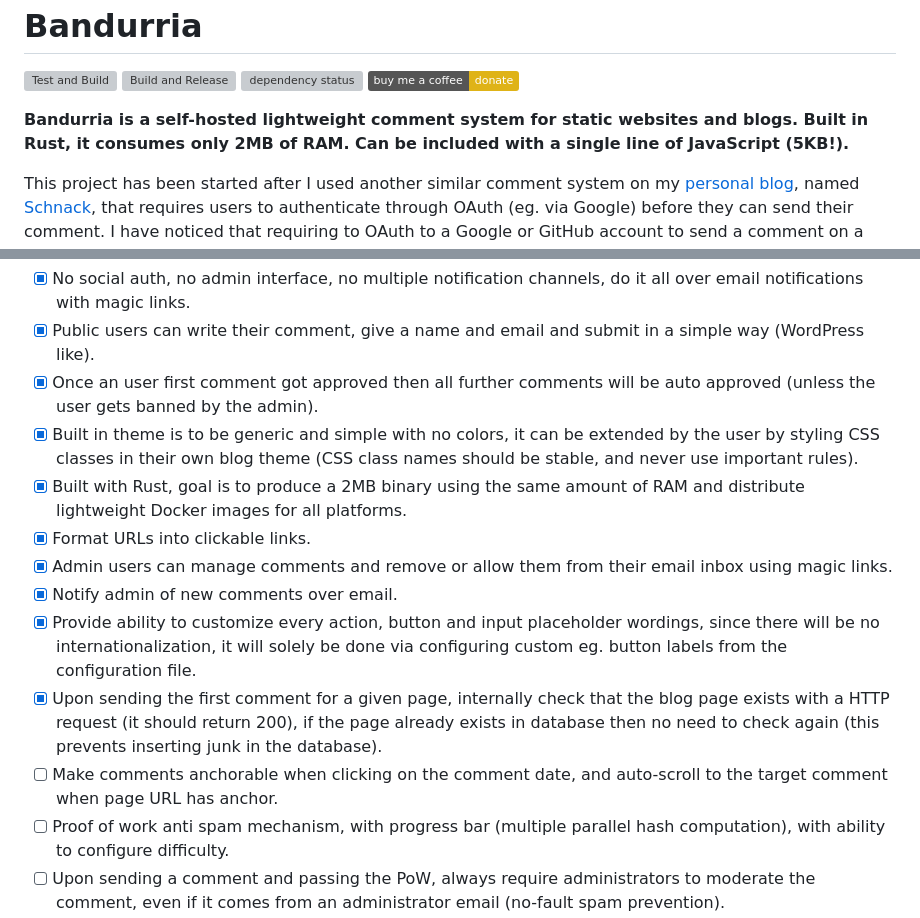
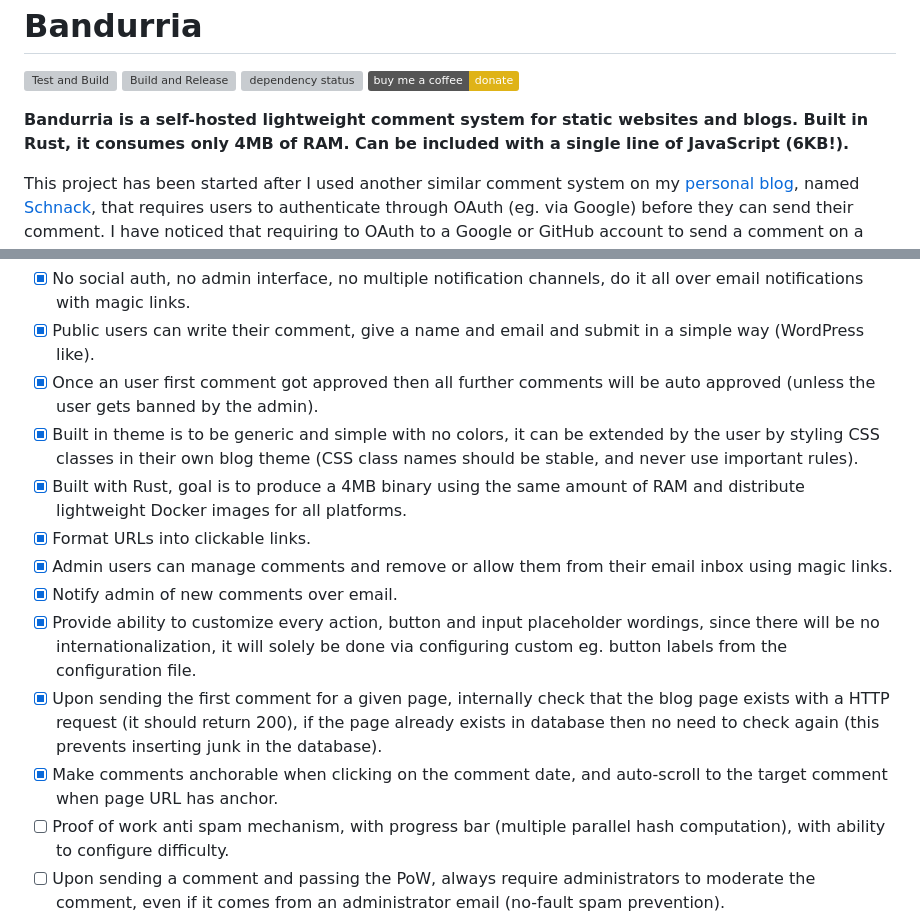
Before and after one commit to valeriansaliou/bandurria, a Markdown page: README.md, 2 parts joined by grey strips. GitHub-like rendering; badges without logos; grey boxes are pictures that could not be loaded.

```diff
--- a/README.md
+++ b/README.md
@@ -3,7 +3,7 @@ Bandurria
 
 [![Test and Build](https://github.com/valeriansaliou/bandurria/actions/workflows/test.yml/badge.svg)](https://github.com/valeriansaliou/bandurria/actions/workflows/test.yml) [![Build and Release](https://github.com/valeriansaliou/bandurria/actions/workflows/build.yml/badge.svg)](https://github.com/valeriansaliou/bandurria/actions/workflows/build.yml) [![dependency status](https://deps.rs/repo/github/valeriansaliou/bandurria/status.svg)](https://deps.rs/repo/github/valeriansaliou/bandurria) [![Buy Me A Coffee](https://img.shields.io/badge/buy%20me%20a%20coffee-donate-yellow.svg)](https://www.buymeacoffee.com/valeriansaliou)
 
-**Bandurria is a self-hosted lightweight comment system for static websites and blogs. Built in Rust, it consumes only 2MB of RAM. Can be included with a single line of JavaScript (5KB!).**
+**Bandurria is a self-hosted lightweight comment system for static websites and blogs. Built in Rust, it consumes only 4MB of RAM. Can be included with a single line of JavaScript (6KB!).**
 
 This project has been started after I used another similar comment system on my [personal blog](https://valeriansaliou.name/blog/), named [Schnack](https://schnack.cool), that requires users to authenticate through OAuth (eg. via Google) before they can send their comment. I have noticed that requiring to OAuth to a Google or GitHub account to send a comment on a random blog (where user trust is possibly low), might discourage a lot of people from commenting. Bandurria comes as a lighter and even simpler alternative to Schnack (without the memory overhead of NodeJS and installing NPM dependencies).
 
@@ -37,13 +37,13 @@ All features might not have yet been implemented, but this is what Bandurria aim
 - [x] Public users can write their comment, give a name and email and submit in a simple way (WordPress like).
 - [x] Once an user first comment got approved then all further comments will be auto approved (unless the user gets banned by the admin).
 - [x] Built in theme is to be generic and simple with no colors, it can be extended by the user by styling CSS classes in their own blog theme (CSS class names should be stable, and never use important rules).
-- [x] Built with Rust, goal is to produce a 2MB binary using the same amount of RAM and distribute lightweight Docker images for all platforms.
+- [x] Built with Rust, goal is to produce a 4MB binary using the same amount of RAM and distribute lightweight Docker images for all platforms.
 - [x] Format URLs into clickable links.
 - [x] Admin users can manage comments and remove or allow them from their email inbox using magic links.
 - [x] Notify admin of new comments over email.
 - [x] Provide ability to customize every action, button and input placeholder wordings, since there will be no internationalization, it will solely be done via configuring custom eg. button labels from the configuration file.
 - [x] Upon sending the first comment for a given page, internally check that the blog page exists with a HTTP request (it should return 200), if the page already exists in database then no need to check again (this prevents inserting junk in the database).
-- [ ] Make comments anchorable when clicking on the comment date, and auto-scroll to the target comment when page URL has anchor.
+- [x] Make comments anchorable when clicking on the comment date, and auto-scroll to the target comment when page URL has anchor.
 - [ ] Proof of work anti spam mechanism, with progress bar (multiple parallel hash computation), with ability to configure difficulty.
 - [ ] Upon sending a comment and passing the PoW, always require administrators to moderate the comment, even if it comes from an administrator email (no-fault spam prevention).
 - [ ] Notify of replies to user comments over email to users if they opted to receive replies once the comment passed moderation (enable engagement, which was an issue with other simple commenting systems since users didn’t get notified of replies to their own comments).
```
